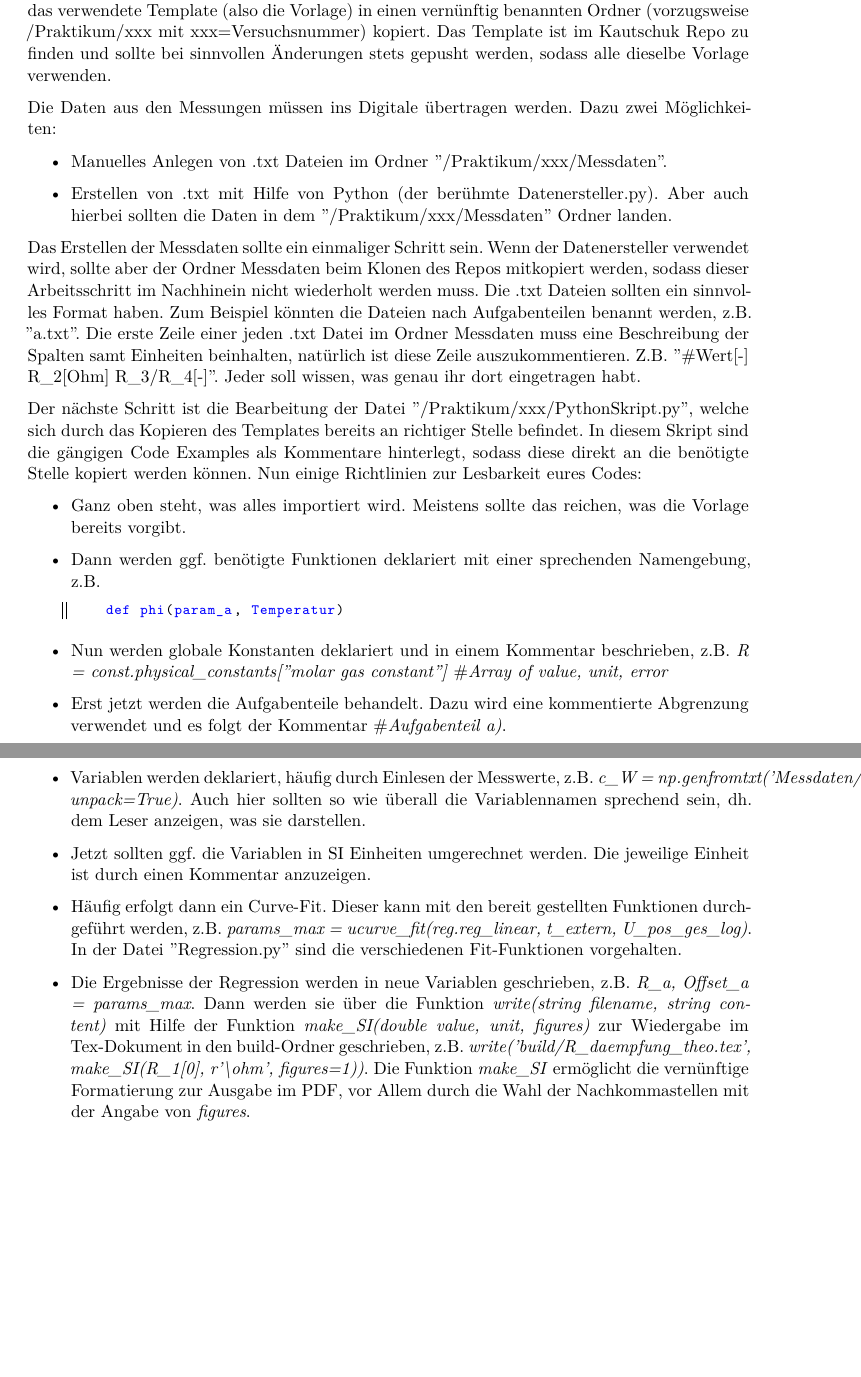
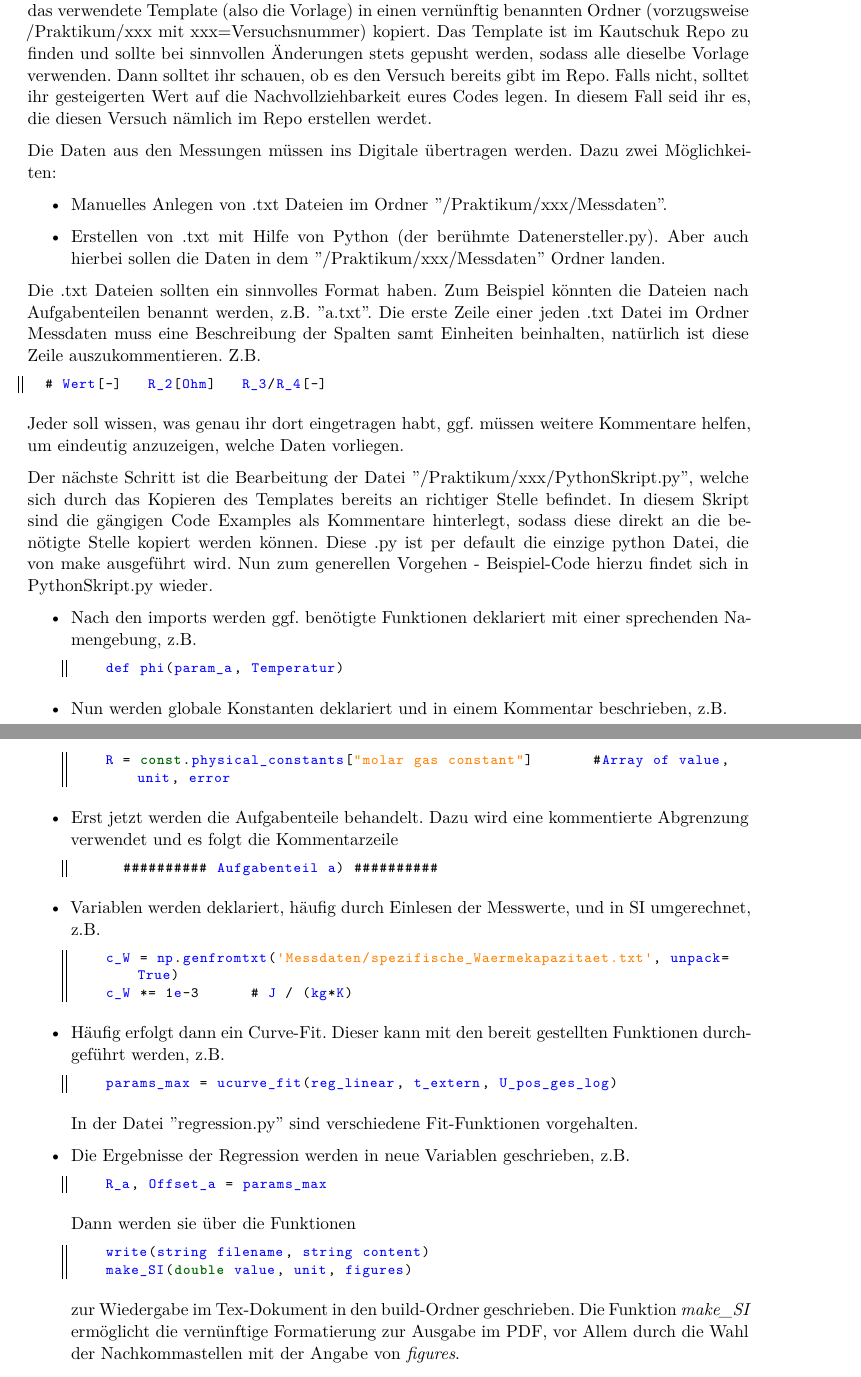
Before and after one commit to DimensionalScoop/kautschuk, a LaTeX document (Style Guide/StyleGuide.tex, which reads Style Guide/content/quick-start.tex): two parts of pages 2 and 3 of 5, joined at a grey line, cut so that both start at the same text, the shorter picture padded with empty space. Compiled offline with XeLaTeX.

Commit message:
Style Guide update, Kommentare in PythonSkript.py verbessert

```diff
--- a/Style Guide/content/quick-start.tex
+++ b/Style Guide/content/quick-start.tex
@@ -8,27 +8,51 @@ Regel Nummer eins: viel Inhalt, wenig Bla Bla! Dies wollen wir hier auch einhalt
   \item make
   \item atom o.ä. Texteditoren (z.B. VIM, notepad++)
 \end{itemize}
-Der generelle Ablauf zum Erstellen eines Protokolls sollte sich wie folgt gestalten. Zunächst wird das verwendete Template (also die Vorlage) in einen vernünftig benannten Ordner (vorzugsweise /Praktikum/xxx  mit xxx=Versuchsnummer) kopiert. Das Template ist im Kautschuk Repo zu finden und sollte bei sinnvollen Änderungen stets gepusht werden, sodass alle dieselbe Vorlage verwenden.
+Der generelle Ablauf zum Erstellen eines Protokolls sollte sich wie folgt gestalten. Zunächst wird das verwendete Template (also die Vorlage) in einen vernünftig benannten Ordner (vorzugsweise /Praktikum/xxx  mit xxx=Versuchsnummer) kopiert. Das Template ist im Kautschuk Repo zu finden und sollte bei sinnvollen Änderungen stets gepusht werden, sodass alle dieselbe Vorlage verwenden. Dann solltet ihr schauen, ob es den Versuch bereits gibt im Repo. Falls nicht, solltet ihr gesteigerten Wert auf die Nachvollziehbarkeit eures Codes legen. In diesem Fall seid ihr es, die diesen Versuch nämlich im Repo erstellen werdet.
 
 Die Daten aus den Messungen müssen ins Digitale übertragen werden. Dazu zwei Möglichkeiten:
 \begin{itemize}
   \item Manuelles Anlegen von .txt Dateien im Ordner "/Praktikum/xxx/Messdaten".
-  \item Erstellen von .txt mit Hilfe von Python (der berühmte Datenersteller.py). Aber auch hierbei sollten die Daten in dem "/Praktikum/xxx/Messdaten" Ordner landen.
+  \item Erstellen von .txt mit Hilfe von Python (der berühmte Datenersteller.py). Aber auch hierbei sollen die Daten in dem "/Praktikum/xxx/Messdaten" Ordner landen.
 \end{itemize}
-Das Erstellen der Messdaten sollte ein einmaliger Schritt sein. Wenn der Datenersteller verwendet wird, sollte aber der Ordner Messdaten beim Klonen des Repos mitkopiert werden, sodass dieser Arbeitsschritt im Nachhinein nicht wiederholt werden muss. Die .txt Dateien sollten ein sinnvolles Format haben. Zum Beispiel könnten die Dateien nach Aufgabenteilen benannt werden, z.B. "a.txt". Die erste Zeile einer jeden .txt Datei im Ordner Messdaten muss eine Beschreibung der Spalten samt Einheiten beinhalten, natürlich ist diese Zeile auszukommentieren. Z.B. "\#Wert[-] R\_2[Ohm]   R\_3/R\_4[-]". Jeder soll wissen, was genau ihr dort eingetragen habt.
+Die .txt Dateien sollten ein sinnvolles Format haben. Zum Beispiel könnten die Dateien nach Aufgabenteilen benannt werden, z.B. "a.txt". Die erste Zeile einer jeden .txt Datei im Ordner Messdaten muss eine Beschreibung der Spalten samt Einheiten beinhalten, natürlich ist diese Zeile auszukommentieren. Z.B.
+\begin{lstlisting}
+  # Wert[-]   R_2[Ohm]   R_3/R_4[-]
+\end{lstlisting}
+Jeder soll wissen, was genau ihr dort eingetragen habt, ggf. müssen weitere Kommentare helfen, um eindeutig anzuzeigen, welche Daten vorliegen.
 
-Der nächste Schritt ist die Bearbeitung der Datei "/Praktikum/xxx/PythonSkript.py", welche sich durch das Kopieren des Templates bereits an richtiger Stelle befindet. In diesem Skript sind die gängigen Code Examples als Kommentare hinterlegt, sodass diese direkt an die benötigte Stelle kopiert werden können. Nun einige Richtlinien zur Lesbarkeit eures Codes:
+Der nächste Schritt ist die Bearbeitung der Datei "/Praktikum/xxx/PythonSkript.py", welche sich durch das Kopieren des Templates bereits an richtiger Stelle befindet. In diesem Skript sind die gängigen Code Examples als Kommentare hinterlegt, sodass diese direkt an die benötigte Stelle kopiert werden können. Diese .py ist per default die einzige python Datei, die von make ausgeführt wird. Nun zum generellen Vorgehen - Beispiel-Code hierzu findet sich in PythonSkript.py wieder.
 \begin{itemize}
-  \item Ganz oben steht, was alles importiert wird. Meistens sollte das reichen, was die Vorlage bereits vorgibt.
-  \item Dann werden ggf. benötigte Funktionen deklariert mit einer sprechenden Namengebung, z.B.
+  \item Nach den imports werden ggf. benötigte Funktionen deklariert mit einer sprechenden Namengebung, z.B.
   \begin{lstlisting}
     def phi(param_a, Temperatur)
   \end{lstlisting}
-  \item Nun werden globale Konstanten deklariert und in einem Kommentar beschrieben, z.B. \emph{R = const.physical\_constants["molar gas constant"]} \#\emph{Array of value, unit, error}
-  \item Erst jetzt werden die Aufgabenteile behandelt. Dazu wird eine kommentierte Abgrenzung verwendet und es folgt der Kommentar \#\emph{Aufgabenteil a)}.
-  \item Variablen werden deklariert, häufig durch Einlesen der Messwerte, z.B. \emph{c\_W = np.genfromtxt('Messdaten/spezifische\_Waermekapazitaet.txt', unpack=True)}. Auch hier sollten so wie überall die Variablennamen sprechend sein, dh. dem Leser anzeigen, was sie darstellen.
-  \item Jetzt sollten ggf. die Variablen in SI Einheiten umgerechnet werden. Die jeweilige Einheit ist durch einen Kommentar anzuzeigen.
-  \item Häufig erfolgt dann ein Curve-Fit. Dieser kann mit den bereit gestellten Funktionen durchgeführt werden, z.B. \emph{params\_max = ucurve\_fit(reg.reg\_linear, t\_extern, U\_pos\_ges\_log)}. In der Datei "Regression.py" sind die verschiedenen Fit-Funktionen vorgehalten.
-  \item Die Ergebnisse der Regression werden in neue Variablen geschrieben, z.B. \emph{R\_a, Offset\_a = params\_max}. Dann werden sie über die Funktion \emph{write(string filename, string content)} mit Hilfe der Funktion \emph{make\_SI(double value, unit, figures)} zur Wiedergabe im Tex-Dokument in den build-Ordner geschrieben, z.B. \emph{write('build/R\_daempfung\_theo.tex', make\_SI(R\_1[0], r'\textbackslash ohm', figures=1))}. Die Funktion \emph{make\_SI} ermöglicht die vernünftige Formatierung zur Ausgabe im PDF, vor Allem durch die Wahl der Nachkommastellen mit der Angabe von \emph{figures}.
-  \item Häufig werden Datensätze auch in Tabellen gespeichert. Hierzu empfiehlt sich für eine gute Formatierung die Nutzung der Funktion \emph{make\_full\_table}, welche die Verwendung von \emph{make\_table} voraussetzt. Ein beschriebenes Beispiel hierzu findet sich in der PythonSkript Datei wieder. Es gibt außerdem eine kleine Doku dazu hier im Kautschuk Repo. Wichtig ist, dass \emph{make\_full\_table} eine komplett fertig formatierte Tabelle ausgibt, die in Latex nur noch durch z.B. \emph{\textbackslash input build/Tabelle\_b\_texformat.tex} eingebunden werden muss. Label und Caption sind also jetzt nicht mehr in Latex, sondern in Python einzustellen.
-  \item Ebenso finden sich für das Plotten von Daten eine Reihe von immer wieder verwendeten Funktionen in unserer Vorlage. Es ist z.B. möglich, die Arraygrenzen automatisch zu setzen. Hier gibt es im Rahmen der matplotlib sicher eine ganze Reihe von speziellen Anwendungen. Findet sich bei der Recherche etwas Nützliches, so sollte dies durch entsprechende Ergänzungen in dem Beispielblock allen im Kautschuk Repo verfügbar gemacht werden. Wir nutzen im Übrigen matplotlibrc, was eine vernünftige Formatierung von Grafiken ermöglicht, aber das Rechenzeit bei der Ausführung des Python Skripts deutlich erhöht. Zum schnellen Testen empfiehlt es sich, die Plots zunächst auszukommentieren. Wie die Plots ins tex Dokument eingebunden werden, kann den Beispielen in "/Praktikum/xxx/content/auswertung.tex" entnommen werden. Es gibt verschiedene Anordnungsoptionen.
+  \item Nun werden globale Konstanten deklariert und in einem Kommentar beschrieben, z.B.
+  \begin{lstlisting}
+    R = const.physical_constants["molar gas constant"]       #Array of value, unit, error
+  \end{lstlisting}
+  \item Erst jetzt werden die Aufgabenteile behandelt. Dazu wird eine kommentierte Abgrenzung verwendet und es folgt die Kommentarzeile
+  \begin{lstlisting}
+      ########## Aufgabenteil a) ##########
+  \end{lstlisting}
+  \item Variablen werden deklariert, häufig durch Einlesen der Messwerte, und in SI umgerechnet, z.B.
+  \begin{lstlisting}
+    c_W = np.genfromtxt('Messdaten/spezifische_Waermekapazitaet.txt', unpack=True)
+    c_W *= 1e-3      # J / (kg*K)
+  \end{lstlisting}
+  \item Häufig erfolgt dann ein Curve-Fit. Dieser kann mit den bereit gestellten Funktionen durchgeführt werden, z.B.
+  \begin{lstlisting}
+    params_max = ucurve_fit(reg_linear, t_extern, U_pos_ges_log)
+  \end{lstlisting}
+  In der Datei "regression.py" sind verschiedene Fit-Funktionen vorgehalten.
+  \item Die Ergebnisse der Regression werden in neue Variablen geschrieben, z.B.
+  \begin{lstlisting}
+    R_a, Offset_a = params_max
+  \end{lstlisting}
+  Dann werden sie über die Funktionen
+  \begin{lstlisting}
+    write(string filename, string content)
+    make_SI(double value, unit, figures)
+  \end{lstlisting}
+  zur Wiedergabe im Tex-Dokument in den build-Ordner geschrieben. Die Funktion \emph{make\_SI} ermöglicht die vernünftige Formatierung zur Ausgabe im PDF, vor Allem durch die Wahl der Nachkommastellen mit der Angabe von \emph{figures}.
+  \item Häufig werden Datensätze auch in Tabellen gespeichert. Hierzu empfiehlt sich für eine gute Formatierung die Nutzung der Funktion \emph{make\_full\_table}, welche die Verwendung von \emph{make\_table} voraussetzt. Ein beschriebenes Beispiel hierzu findet sich in der PythonSkript Datei wieder. Es gibt außerdem eine kleine Doku dazu hier im Kautschuk Repo. Wichtig ist, dass \emph{make\_full\_table} eine komplett fertig formatierte Tabelle ausgibt, die in Latex nur noch durch z.B.
```
Also changed, not shown: Style Guide/content/coding-style.tex (+3 -3 lines), Style Guide/content/example.tex (added, +1 -0 lines), Style Guide/content/informationen.tex (added, +6 -0 lines), Style Guide/StyleGuide.pdf, latex-template/ReadMe.txt (added), latex-template/final/dummy.pdf (added), latex-template/final/dummy.txt (deleted), latex-template/ressources/DummyBild.png (added), Style Guide/content/quick-start.tex (11 more changed lines), 2 other files.
